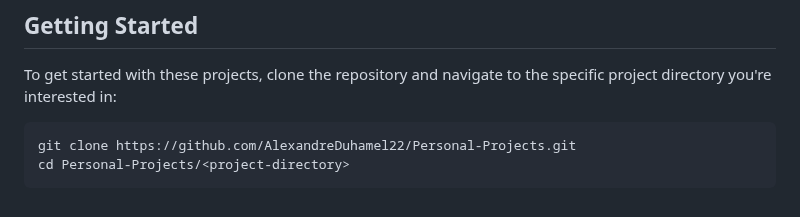
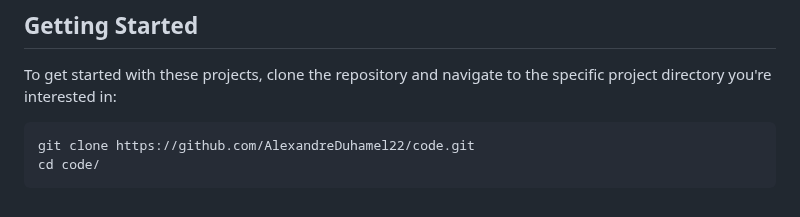
Before and after one commit to AlexandreDuhamel22/code, a Markdown page: README.md, the part around the change. Rendered like a GitHub page.

````diff
--- a/README.md
+++ b/README.md
@@ -92,6 +92,6 @@ Engage with the project: see our stars, forks, and more. Click on any badge to l
 To get started with these projects, clone the repository and navigate to the specific project directory you're interested in:
 
 ```bash
-git clone https://github.com/AlexandreDuhamel22/Personal-Projects.git
-cd Personal-Projects/<project-directory>
+git clone https://github.com/AlexandreDuhamel22/code.git
+cd code/
 ```
````
